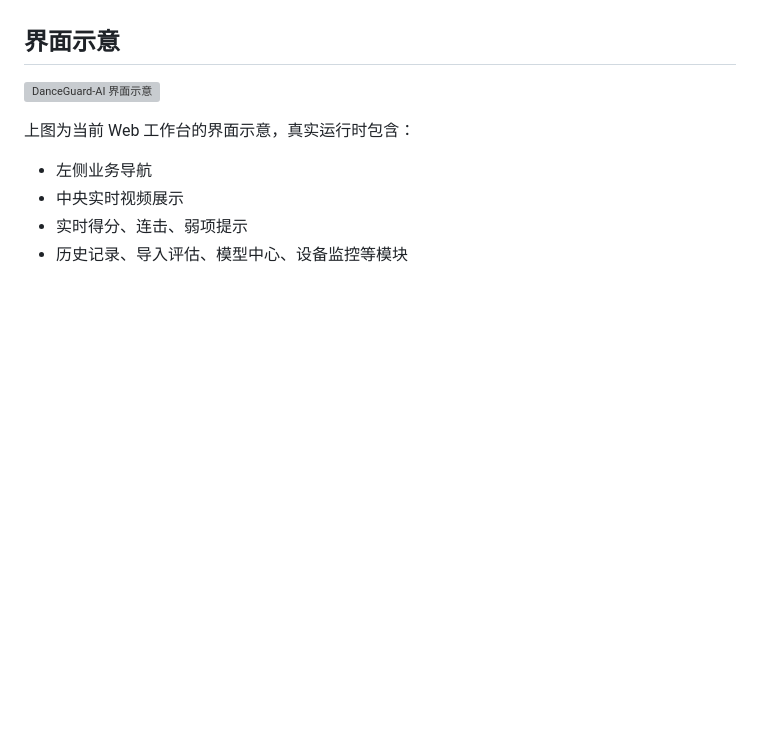
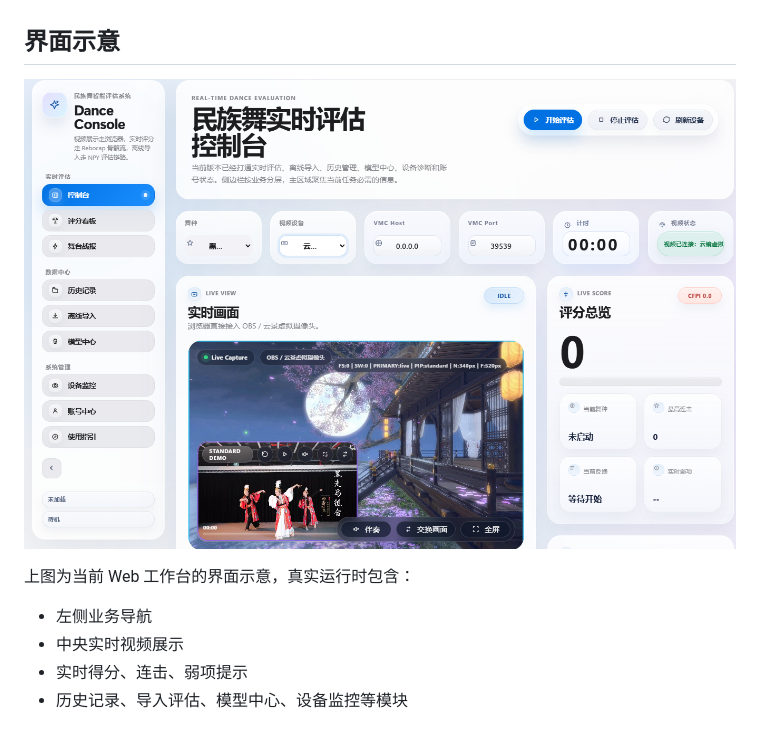
Before and after one commit to deafenken/DanceGuard-AI, a Markdown page: README.md, the part around the change. Rendered like a GitHub page; blank space fills up the shorter version; grey boxes are pictures that could not be loaded.

Commit message:
Update UI image in README.md

```diff
--- a/README.md
+++ b/README.md
@@ -10,7 +10,7 @@ DanceGuard-AI 是一个面向新疆民族舞非遗传承场景的智能评估系
 - 赛题：**赛题1：基于昇思 MindSpore 打造 AI 创新应用**
 
 ## 界面示意
-![DanceGuard-AI 界面示意](docs/dashboard-preview.svg)
+![DanceGuard-AI 界面示意](docs/ui.png)
 
 上图为当前 Web 工作台的界面示意，真实运行时包含：
 - 左侧业务导航
```
